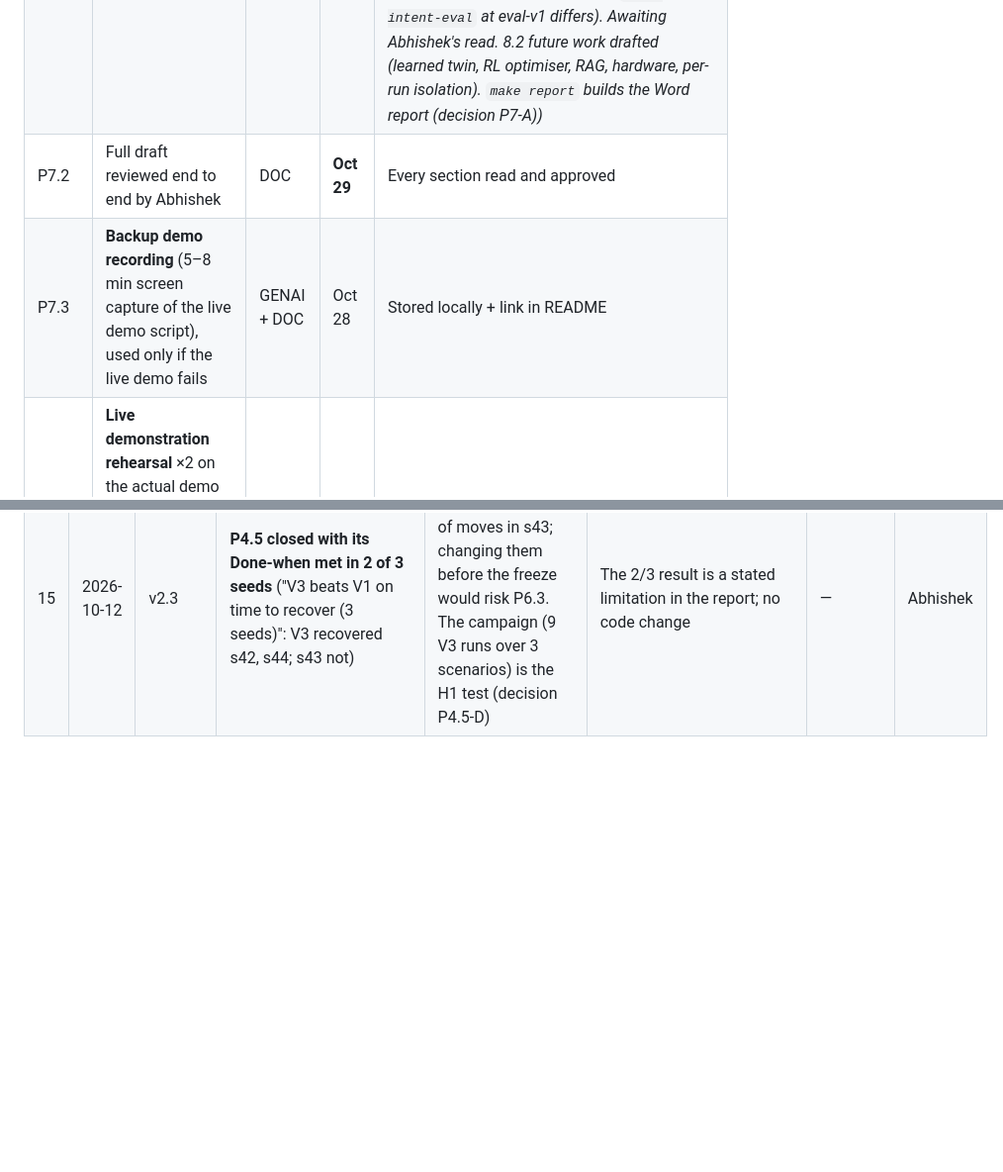
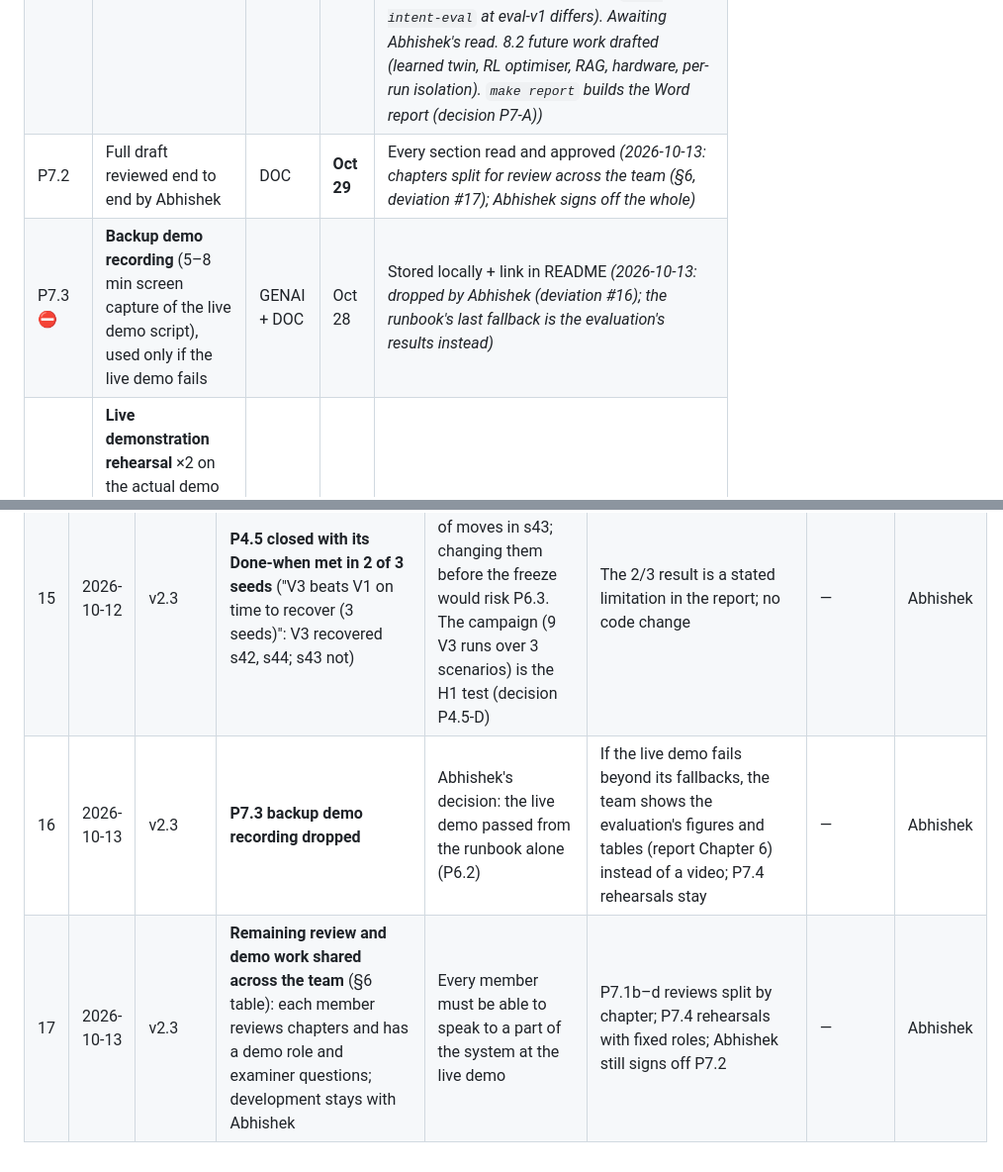
Before and after one commit to AggimallaAbhishek/Digital-Twin-SDN, a Markdown page: docs/PHASE_PLAN.md, 2 parts joined by grey strips. Shown at 99% size. Rendered like a GitHub page; blank space fills up the shorter version.

```diff
--- a/docs/PHASE_PLAN.md
+++ b/docs/PHASE_PLAN.md
@@ -392,8 +402,8 @@ Status values: ⬜ Not started · 🟦 In progress · 🟨 At risk · 🟥 Block
 | P7.1b 🟦 | System architecture + design sections | TWIN + NET | Oct 20 | Drafted with diagrams *(2026-10-10: `03_architecture.md` (layers, components, data flow, interfaces; 3 diagrams, 3 tables) and `05_implementation.md` (testbed, scenarios + interference model, telemetry + dataset, engineering; 1 diagram, 1 table) drafted. Awaiting Abhishek's read, then tick)* |
 | P7.1c 🟦 | Method: twin model, heuristics, intent pipeline, safety model | ML + GENAI | Oct 25 | Drafted *(2026-10-10: `04_method.md` drafted: twin state and sync, the analytical model (capacity, demand, sharing, loss, M/M/1/K latency, Jain), forecasting and anomaly detection, heuristics and the loop, the LLM's three roles, the safety model. Method only; numbers stay in Chapter 6. Awaiting Abhishek's read)* |
 | P7.1d 🟦 | Results + discussion + limitations + future work (GNN, RL, RAG, hardware) | ML + all | Oct 28 | Drafted from P6.6 figures only *(2026-10-12: `06_results.md` 6.1 setup, 6.3 twin accuracy, 6.4 GenAI, 6.5 forecasting + anomaly drafted from finished tasks (every number checked against its source file); `07_discussion.md` limitations and threats to validity. 6.2, the H2 part of 6.3 and 7.1 written from the campaign (`make results` only, 2026-10-12; figures 6.1–6.3 copied from `experiments/results/figures/`). 8.1 conclusion and the abstract written 2026-10-12 (H3 numbers from P5.4; update if `make intent-eval` at eval-v1 differs). Awaiting Abhishek's read. 8.2 future work drafted (learned twin, RL optimiser, RAG, hardware, per-run isolation). `make report` builds the Word report (decision P7-A))* |
-| P7.2 | Full draft reviewed end to end by Abhishek | DOC | **Oct 29** | Every section read and approved |
-| P7.3 | **Backup demo recording** (5–8 min screen capture of the live demo script), used only if the live demo fails | GENAI + DOC | Oct 28 | Stored locally + link in README |
+| P7.2 | Full draft reviewed end to end by Abhishek | DOC | **Oct 29** | Every section read and approved *(2026-10-13: chapters split for review across the team (§6, deviation #17); Abhishek signs off the whole)* |
+| P7.3 ⛔ | **Backup demo recording** (5–8 min screen capture of the live demo script), used only if the live demo fails | GENAI + DOC | Oct 28 | Stored locally + link in README *(2026-10-13: dropped by Abhishek (deviation #16); the runbook's last fallback is the evaluation's results instead)* |
 | P7.4 | **Live demonstration rehearsal** ×2 on the actual demo machine, from a cold start (`make demo`), including the failure fallbacks, **one of them with internet off** (LLM falls back to local) | all | Oct 29 | Two clean end-to-end runs; talking points rehearsed |
 | P7.5 🟦 | Repo clean-up: README, setup, runbooks; fresh clone → demo works | DOC | Oct 29 | Verified from a fresh clone *(2026-10-12: README updated (live demo, evaluation commands, layout as built). **Fresh clone of HEAD 69e35c5: `make setup` + `make check` pass** (1325 tests, 97.57%). Still to do: the demo from a fresh clone (needs the VM))* |
 | ★ | **Submit** | all | **Oct 30** | Submitted; Oct 31 is spare |
@@ -444,3 +454,5 @@ Every change to this plan goes here **before** the work starts.
 | 13 | 2026-10-09 | v2.3 | (a) The P4.5 loop is **`api/loop.py`**, not `twin/loop.py`. (b) **V2 applies actions without an accepted twin verdict, in evaluation runs only** (ADR-005) | (a) twin may not import ml or the executor (import rules). (b) H2 needs V2 to really act; estimating its harm in the twin would be circular | (b) is one written exception to the safety rule: a config combination (`mode: V2` + `evaluation: true`), tested, noted in every audit entry | ADR-005 | Abhishek |
 | 14 | 2026-10-09 | v2.3 | `controller/executor/` may also read `twin.state.model` and `twin.sim.apply` (RULEBOOK §4 amended); two new import-linter contracts forbid the rest of twin to the executor and all of twin to the Ryu app | Code review: the executor already took the twin's state and its QoS flow match, and the old contract didn't check twin at all | None on behaviour; the boundary is now enforced | ADR-006 | Abhishek |
 | 15 | 2026-10-12 | v2.3 | **P4.5 closed with its Done-when met in 2 of 3 seeds** ("V3 beats V1 on time to recover (3 seeds)": V3 recovered s42, s44; s43 not) | The bounded heuristics ran out of moves in s43; changing them before the freeze would risk P6.3. The campaign (9 V3 runs over 3 scenarios) is the H1 test (decision P4.5-D) | The 2/3 result is a stated limitation in the report; no code change | — | Abhishek |
+| 16 | 2026-10-13 | v2.3 | **P7.3 backup demo recording dropped** | Abhishek's decision: the live demo passed from the runbook alone (P6.2) | If the live demo fails beyond its fallbacks, the team shows the evaluation's figures and tables (report Chapter 6) instead of a video; P7.4 rehearsals stay | — | Abhishek |
+| 17 | 2026-10-13 | v2.3 | **Remaining review and demo work shared across the team** (§6 table): each member reviews chapters and has a demo role and examiner questions; development stays with Abhishek | Every member must be able to speak to a part of the system at the live demo | P7.1b–d reviews split by chapter; P7.4 rehearsals with fixed roles; Abhishek still signs off P7.2 | — | Abhishek |
```
Also changed, not shown: other parts of docs/PHASE_PLAN.md (+14 -4 lines), docs/runbooks/demo.md (+2 -2 lines).
